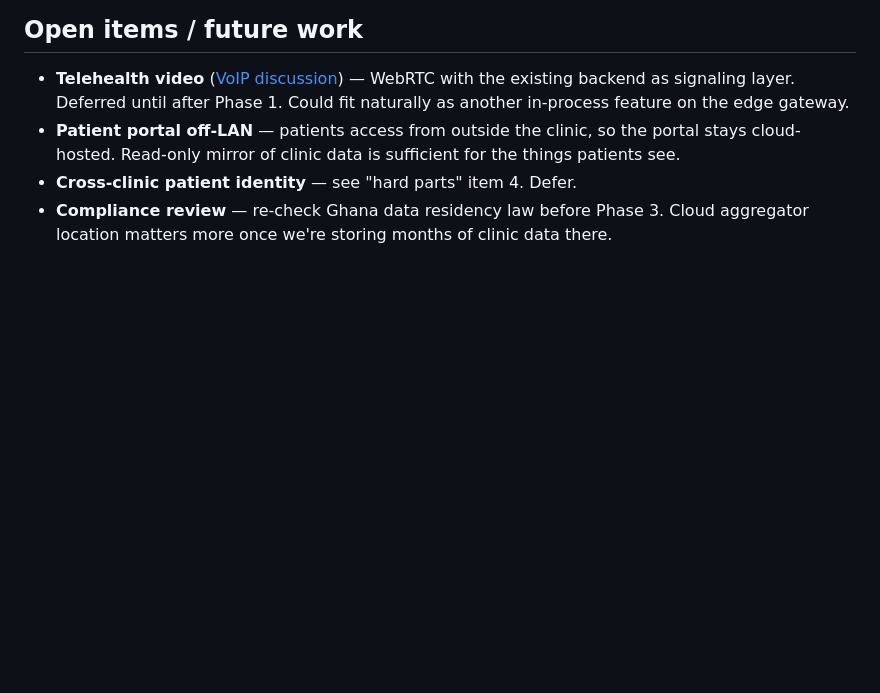
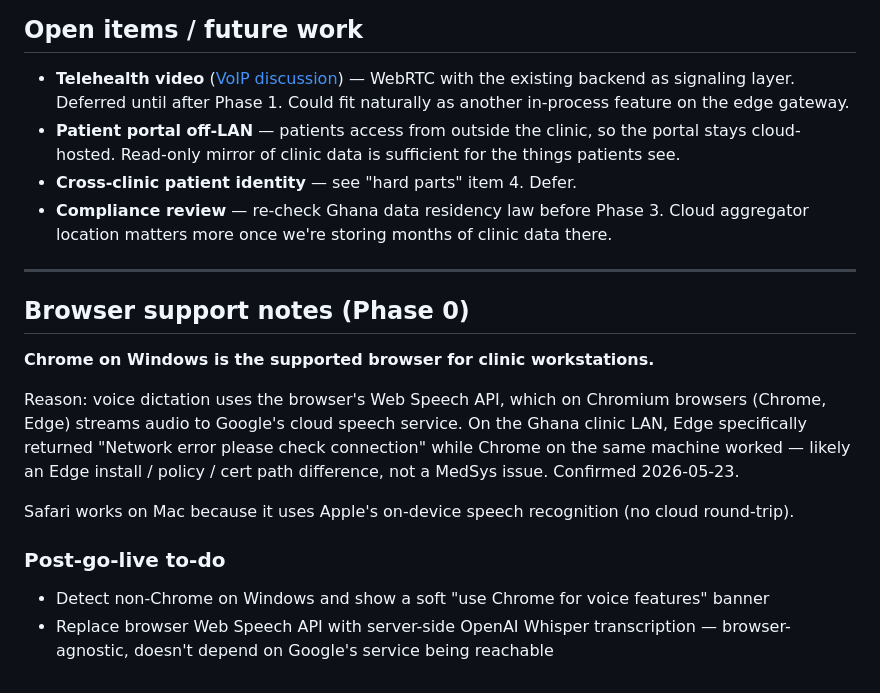
Before and after one commit to Ntwumasi/medsys, a Markdown page: docs/architecture.md, the part around the change. Drawn GitHub-style; blank space fills up the shorter version.

Commit message:
Document Chrome-on-Windows as supported browser
Voice dictation uses Web Speech API which on Edge/Chrome streams audio to
Google's cloud speech service. On the Ghana clinic LAN, Edge returns
"Network error please check connection" while Chrome on the same machine
works. Recommend Chrome on Windows for clinic workstations.

Two post-go-live follow-ups noted: in-app browser detection banner, and
server-side Whisper transcription to remove the dependency on Google's
speech service entirely.

Co-Authored-By: Claude Opus 4.7 (1M context) <noreply@anthropic.com>

```diff
--- a/docs/architecture.md
+++ b/docs/architecture.md
@@ -280,3 +280,17 @@ The PACS-only role still needs the T150 patched and locked down. From the on-sit
 - **Patient portal off-LAN** — patients access from outside the clinic, so the portal stays cloud-hosted. Read-only mirror of clinic data is sufficient for the things patients see.
 - **Cross-clinic patient identity** — see "hard parts" item 4. Defer.
 - **Compliance review** — re-check Ghana data residency law before Phase 3. Cloud aggregator location matters more once we're storing months of clinic data there.
+
+---
+
+## Browser support notes (Phase 0)
+
+**Chrome on Windows is the supported browser for clinic workstations.**
+
+Reason: voice dictation uses the browser's Web Speech API, which on Chromium browsers (Chrome, Edge) streams audio to Google's cloud speech service. On the Ghana clinic LAN, Edge specifically returned "Network error please check connection" while Chrome on the same machine worked — likely an Edge install / policy / cert path difference, not a MedSys issue. Confirmed 2026-05-23.
+
+Safari works on Mac because it uses Apple's on-device speech recognition (no cloud round-trip).
+
+### Post-go-live to-do
+- Detect non-Chrome on Windows and show a soft "use Chrome for voice features" banner
+- Replace browser Web Speech API with server-side OpenAI Whisper transcription — browser-agnostic, doesn't depend on Google's service being reachable
```
